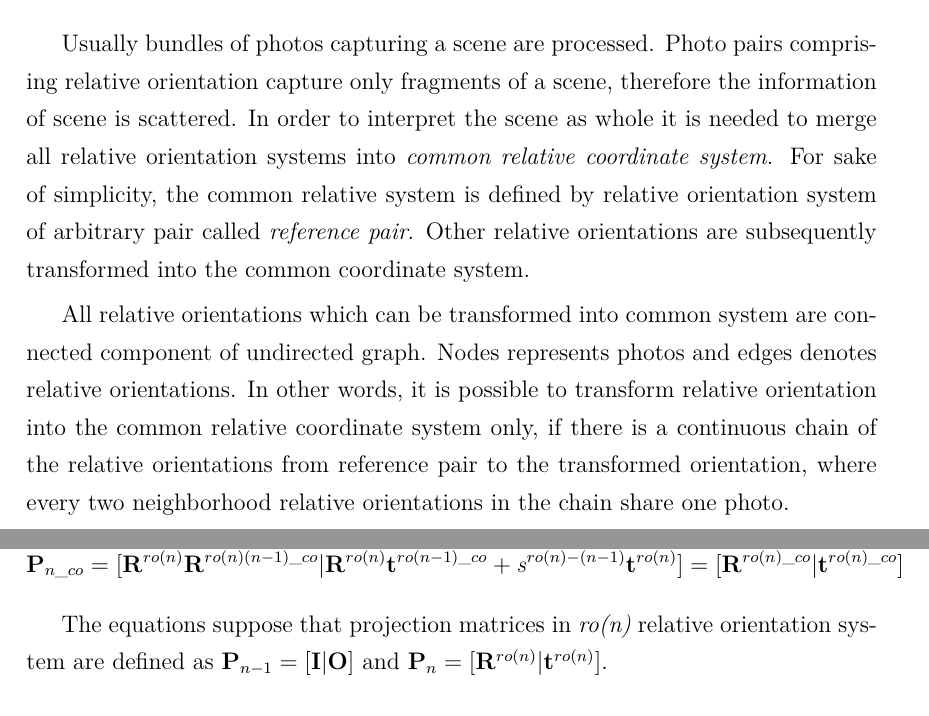
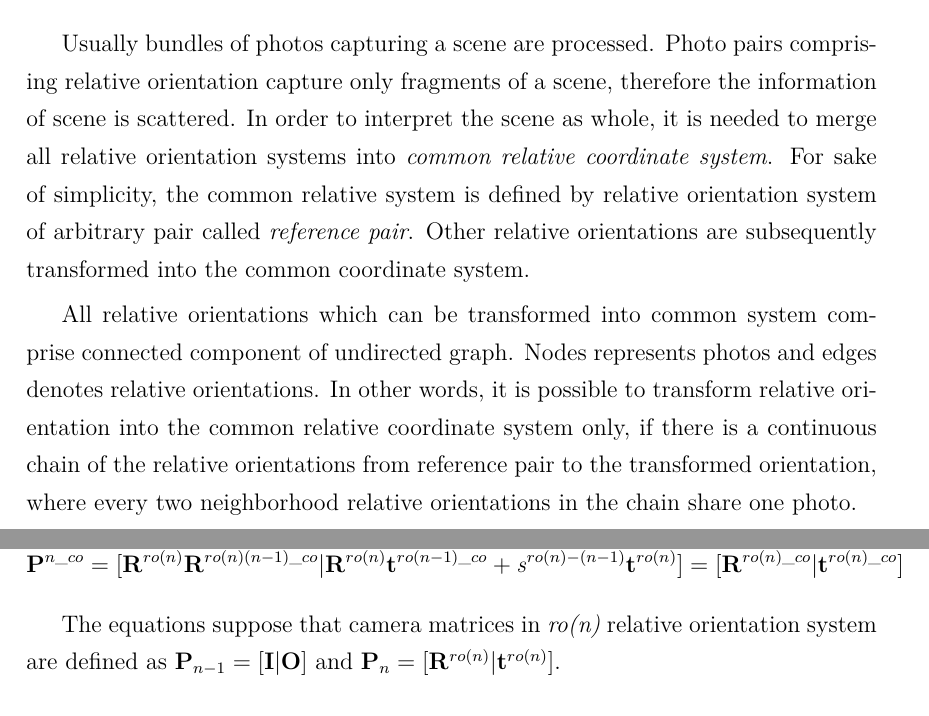
Before and after one commit to ctu-geoforall-lab-projects/dp-turek-2014, a LaTeX paper (text/DP.tex): two parts of pages 40 and 41 of 97, joined at a grey line, cut so that both start at the same text. Compiled offline with pdfLaTeX.

Commit message:
1.6 upravy

```diff
--- a/text/DP.tex
+++ b/text/DP.tex
@@ -1762,14 +1762,14 @@ System \term{ro2} is transformed into system \term{ro1}.
 
 Usually bundles of photos capturing a scene are processed. Photo pairs comprising relative orientation capture only fragments of a scene,
 therefore the information of scene is scattered.
-In order to interpret the scene as whole it is needed to merge all relative orientation systems into \term{common relative coordinate system}.
+In order to interpret the scene as whole, it is needed to merge all relative orientation systems into \term{common relative coordinate system}.
 For sake of simplicity, the common relative system is defined by relative orientation system of arbitrary pair called \term{reference pair}.
 Other relative orientations are subsequently transformed into the common coordinate system.
 
 %%% ML: transformed into?
 %%% ST: prepsano
 
-All relative orientations which can be transformed into common system are
+All relative orientations which can be transformed into common system comprise
  connected component of undirected graph.  Nodes represents  photos and edges denotes relative orientations.
 In other words, it is possible to transform relative orientation into the common relative coordinate system only, if there
 is a continuous chain of the relative orientations from reference pair
@@ -1779,16 +1779,16 @@ The transformation of relative orientations 1-$n$ into common system defined by
 \begin{equation}
 \label{eq:comm_rel}
 \begin{split}
-&\ematr{P}_{1\_co} = [\ematr{I}|\evect{O}] \\
-&\ematr{P}_{2\_co} = [\ematr{R}^{ro1}|\evect{t}^{ro1}] = [\ematr{R}^{ro1\_co}|\evect{t}^{ro1\_co}] \\
-&\ematr{P}_{3\_co} = [\ematr{R}^{ro2} \ematr{R}^{ro1\_co}|\ematr{R}^{ro2} \evect{t}^{ro1\_co} + \escal{s}^{ro2-1} \evect{t}^{ro2}]
+&\ematr{P}^{1\_co} = [\ematr{I}|\evect{O}] \\
+&\ematr{P}^{2\_co} = [\ematr{R}^{ro1}|\evect{t}^{ro1}] = [\ematr{R}^{ro1\_co}|\evect{t}^{ro1\_co}] \\
+&\ematr{P}^{3\_co} = [\ematr{R}^{ro2} \ematr{R}^{ro1\_co}|\ematr{R}^{ro2} \evect{t}^{ro1\_co} + \escal{s}^{ro2-1} \evect{t}^{ro2}]
 =  [\ematr{R}^{ro3\_co} | \evect{t}^{ro3\_co}] \\
-&\ematr{P}_{n\_co} = [\ematr{R}^{ro(n)} \ematr{R}^{ro(n)(n-1)\_co}|\ematr{R}^{ro(n)} \evect{t}^{ro(n-1)\_co} + \escal{s}^{ro(n)-(n-1)} \evect{t}^{ro(n)}]
+&\ematr{P}^{n\_co} = [\ematr{R}^{ro(n)} \ematr{R}^{ro(n)(n-1)\_co}|\ematr{R}^{ro(n)} \evect{t}^{ro(n-1)\_co} + \escal{s}^{ro(n)-(n-1)} \evect{t}^{ro(n)}]
 =  [\ematr{R}^{ro(n)\_co} | \evect{t}^{ro(n)\_co}]
 \end{split}
 \end{equation}
 
-The equations suppose that projection matrices in \escal{ro(n)} relative orientation system
+The equations suppose that camera matrices in \escal{ro(n)} relative orientation system
 are defined as $\ematr{P}_{n-1} = [\ematr{I}|\evect{O}]$ and $\ematr{P}_{n} = [\ematr{R}^{ro(n)}|\evect{t}^{ro(n)}]$.
 
 \subsubsection{Helmert transformation}
```
